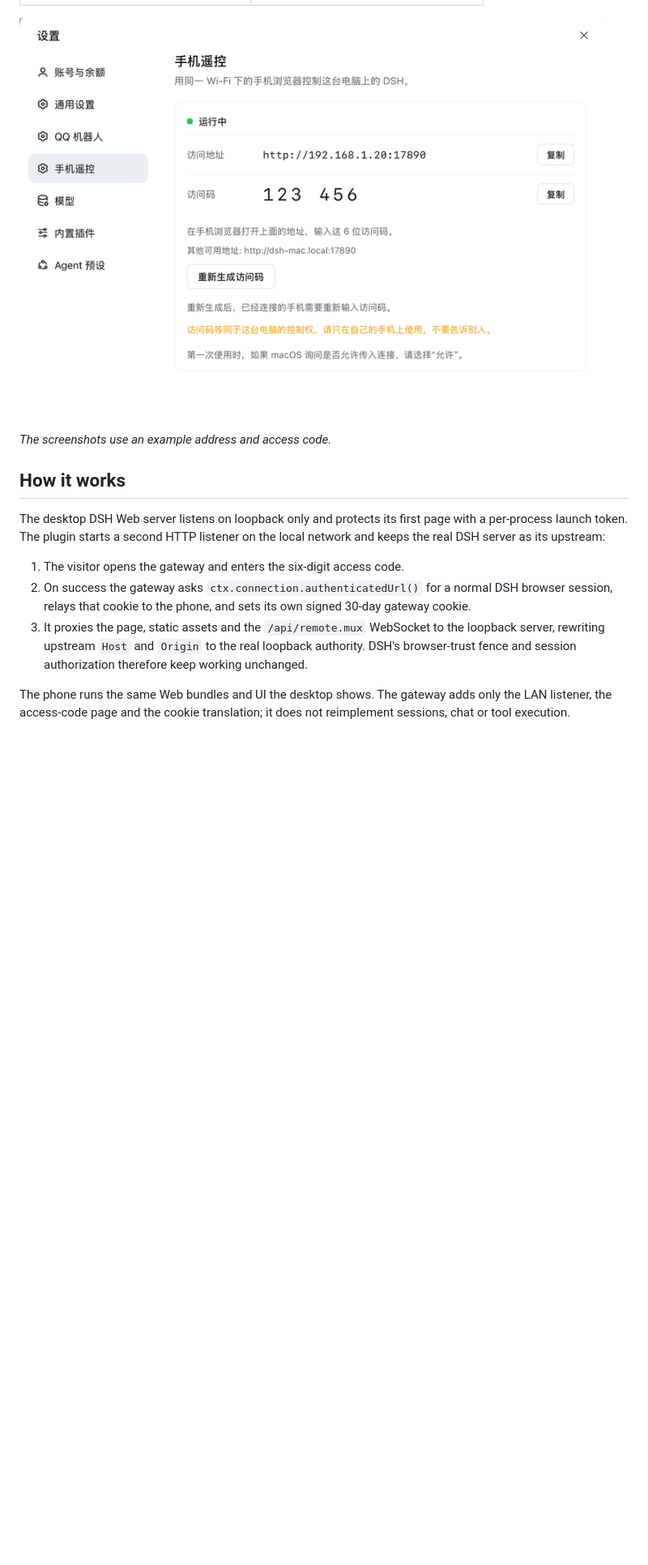
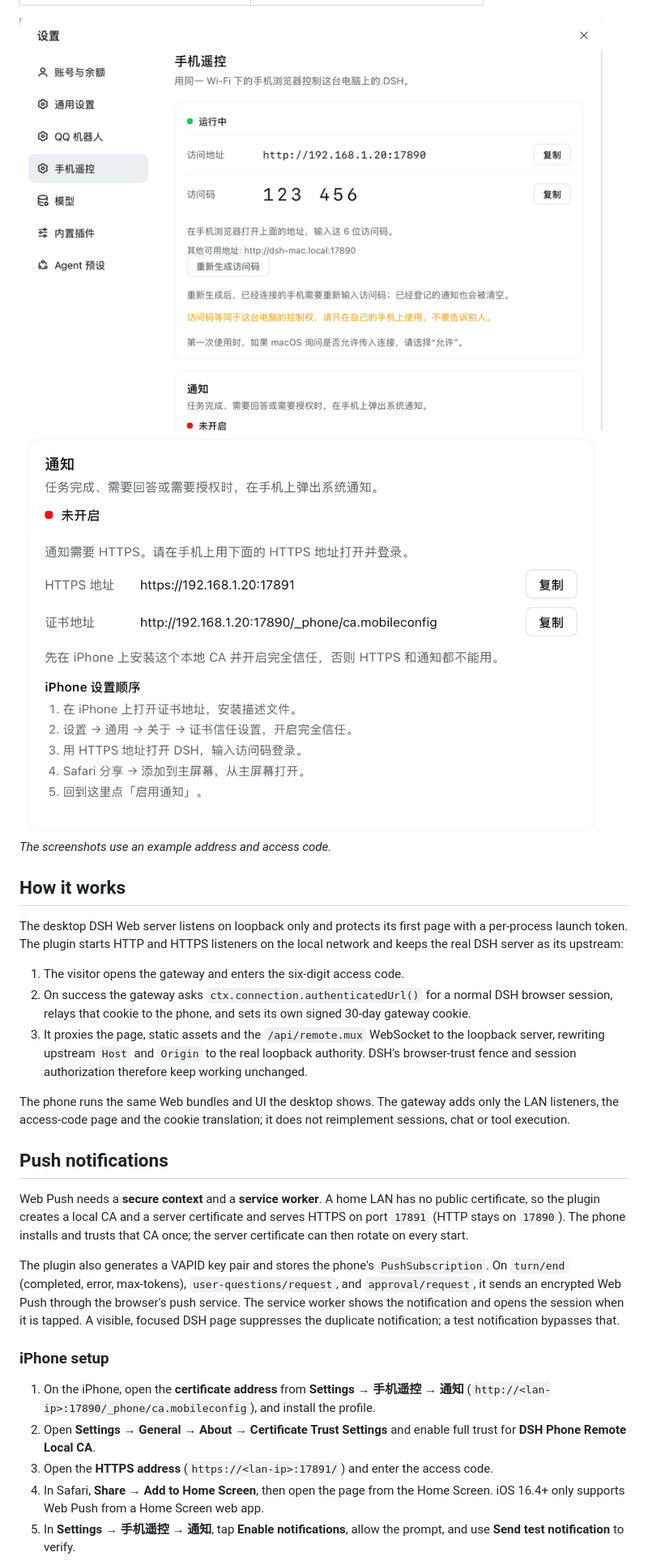
Before and after one commit to LXD-8/dsh-phone-remote, a Markdown page: README.md, the part around one of its changes. Shown at 81% size. Rendered like a GitHub page; pictures changed too: docs/notifications.png (added), docs/settings.png; blank space fills up the shorter version.

Commit message:
Add HTTPS and Web Push notifications

```diff
--- a/README.md
+++ b/README.md
@@ -13,13 +14,14 @@ no extra client.
 | <img src="docs/login.png" alt="The phone sign-in page" width="260"> | <img src="docs/phone.png" alt="The DSH Web UI on a phone" width="260"> |
 
 <img src="docs/settings.png" alt="The Phone remote settings section" width="720">
+<img src="docs/notifications.png" alt="The notification settings" width="720">
 
 *The screenshots use an example address and access code.*
 
 ## How it works
 
 The desktop DSH Web server listens on loopback only and protects its first page
-with a per-process launch token. The plugin starts a second HTTP listener on
+with a per-process launch token. The plugin starts HTTP and HTTPS listeners on
 the local network and keeps the real DSH server as its upstream:
 
 1. The visitor opens the gateway and enters the six-digit access code.
@@ -32,5 +34,34 @@ the local network and keeps the real DSH server as its upstream:
    keep working unchanged.
 
 The phone runs the same Web bundles and UI the desktop shows. The gateway adds
-only the LAN listener, the access-code page and the cookie translation; it does
+only the LAN listeners, the access-code page and the cookie translation; it does
 not reimplement sessions, chat or tool execution.
+
+## Push notifications
+
+Web Push needs a **secure context** and a **service worker**. A home LAN has no
+public certificate, so the plugin creates a local CA and a server certificate
+and serves HTTPS on port `17891` (HTTP stays on `17890`). The phone installs and
+trusts that CA once; the server certificate can then rotate on every start.
+
+The plugin also generates a VAPID key pair and stores the phone's
+`PushSubscription`. On `turn/end` (completed, error, max-tokens),
+`user-questions/request`, and `approval/request`, it sends an encrypted Web Push
+through the browser's push service. The service worker shows the notification
+and opens the session when it is tapped. A visible, focused DSH page suppresses
+the duplicate notification; a test notification bypasses that.
+
+### iPhone setup
+
+1. On the iPhone, open the **certificate address** from
+   **Settings → 手机遥控 → 通知** (`http://<lan-ip>:17890/_phone/ca.mobileconfig`),
+   and install the profile.
+2. Open **Settings → General → About → Certificate Trust Settings** and enable
+   full trust for **DSH Phone Remote Local CA**.
+3. Open the **HTTPS address** (`https://<lan-ip>:17891/`) and enter the access
+   code.
+4. In Safari, **Share → Add to Home Screen**, then open the page from the Home
+   Screen. iOS 16.4+ only supports Web Push from a Home Screen web app.
+5. In **Settings → 手机遥控 → 通知**, tap **Enable notifications**, allow the
+   prompt, and use **Send test notification** to verify.
+
```
Also changed, not shown: other parts of README.md (+67 -29 lines), icon-192.png (added), icon-512.png (added), 9 other files.
